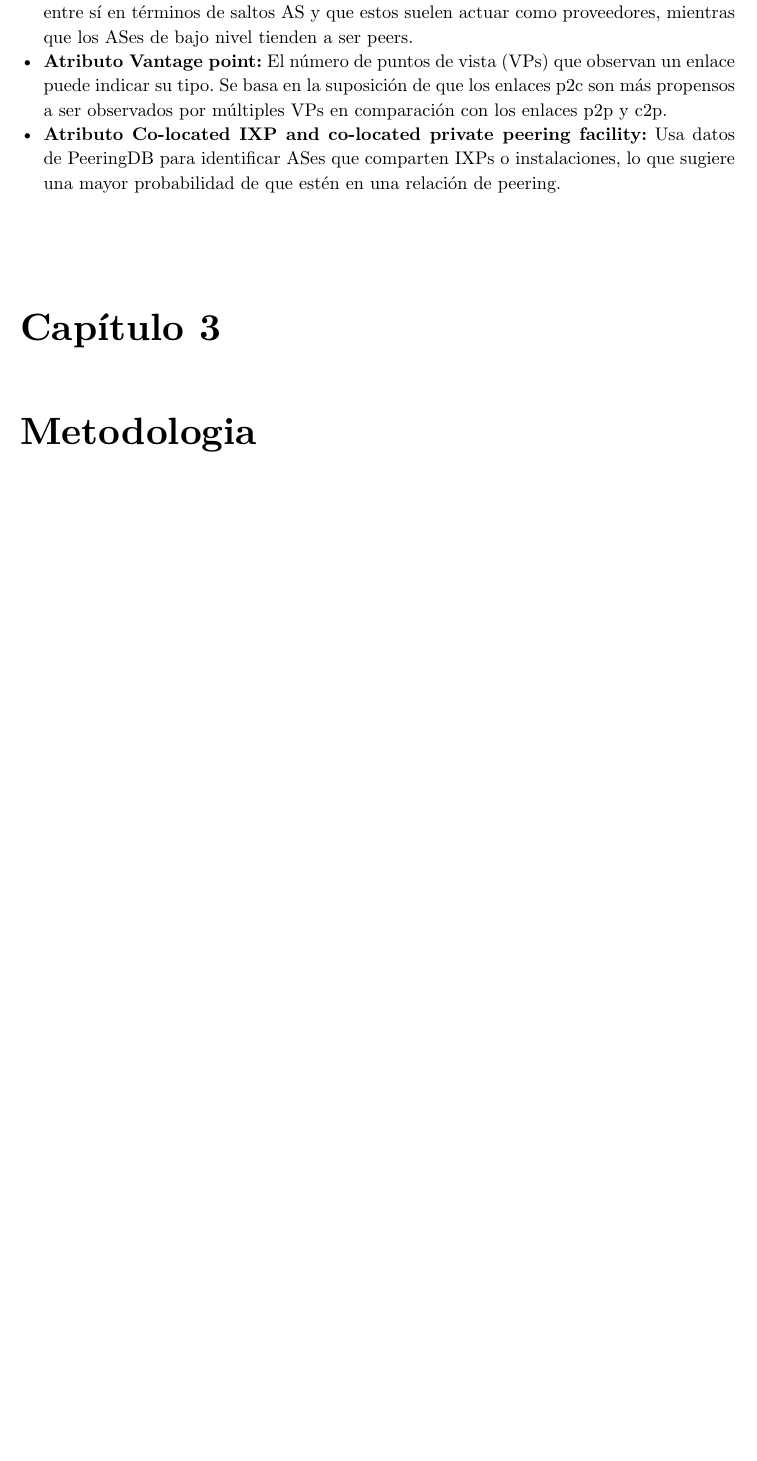
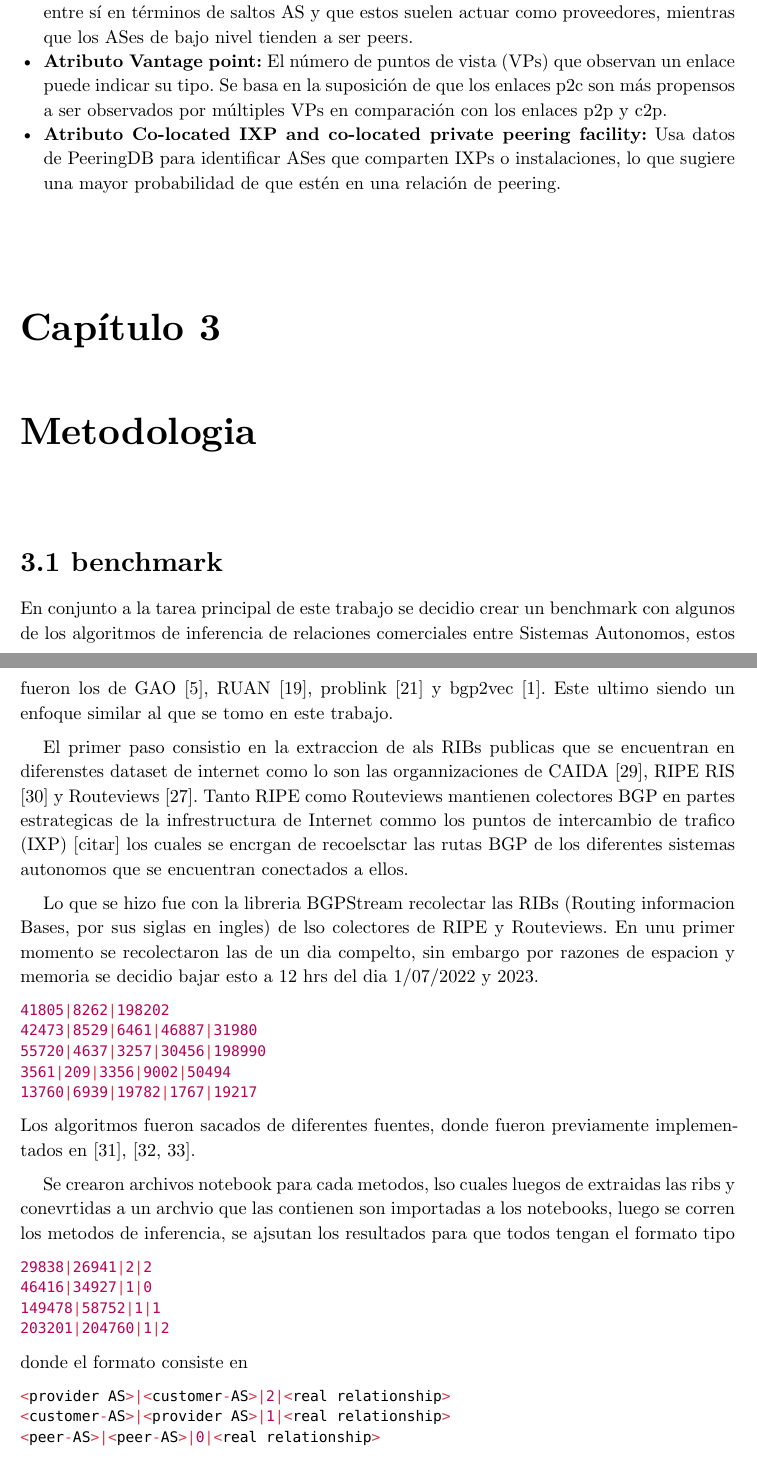
Before and after one commit to valesteban/InformeTesis, a Typst document (Informe/main.typ, which reads Informe/capitulos/4-Metodologia.typ): part of page 28 of 40 before the commit and two parts of pages 28 and 29 of 41 after it, the two joined at a grey line, cut so that both start at the same text, the shorter picture padded with empty space. Compiled offline with Typst 0.15.

Commit message:
agregar codigos benchmark y metodologia avance

````diff
--- a/Informe/capitulos/4-Metodologia.typ
+++ b/Informe/capitulos/4-Metodologia.typ
@@ -1 +1,40 @@
 = Metodologia
+
+
+== benchmark
+En conjunto a la tarea principal de este trabajo se decidio crear un benchmark con algunos de los algoritmos de inferencia de relaciones comerciales entre Sistemas Autonomos, estos fueron los de GAO @InferringASRelatioships2001, RUAN @computing-observed-autonomous-system-relationships-in-the-internet, problink @ProbLink y bgp2vec @UnveilingtheTypeRelationshipBetweenAutonomousSystemsUsingDeepLearning. Este ultimo siendo un enfoque similar al que se tomo en este trabajo.
+
+El primer paso consistio en la extraccion de als RIBs publicas que se encuentran en diferenstes dataset de internet como lo son las organnizaciones de CAIDA @CAIDA, RIPE RIS @RIPE-RIS y Routeviews @RouteViewsProject. Tanto RIPE como Routeviews mantienen colectores BGP en partes estrategicas de la infrestructura de Internet commo los puntos de intercambio de trafico (IXP) [citar] los cuales se encrgan de recoelsctar las rutas BGP de los diferentes sistemas autonomos que se encuentran conectados a ellos.
+
+Lo que se hizo fue con la libreria BGPStream recolectar las RIBs (Routing informacion Bases, por sus siglas en ingles) de lso colectores de RIPE y Routeviews.
+En unu primer momento se recolectaron las de un dia compelto, sin embargo por razones de espacion y memoria se decidio bajar esto a 12 hrs del dia 1/07/2022 y 2023.
+
+
+
+```python
+41805|8262|198202
+42473|8529|6461|46887|31980
+55720|4637|3257|30456|198990
+3561|209|3356|9002|50494
+13760|6939|19782|1767|19217
+```
+
+// TODO: Dejar claro que s esacan y limpian y s edejan de esta forma, no que automaticamente quedan de esta forma.
+
+Los algoritmos fueron sacados de diferentes fuentes, donde fueron previamente implementados en @problinkCode, @BGP2VecCode @AS-ToR-InferenceAlessioMobilia.
+
+Se crearon archivos notebook para cada metodos, lso cuales luegos de extraidas las ribs y conevrtidas a un archvio que las contienen son importadas a los notebooks, luego se corren los metodos de inferencia, se ajsutan los resultados para que todos tengan el formato tipo
+
+
+```python
+29838|26941|2|2
+46416|34927|1|0
+149478|58752|1|1
+203201|204760|1|2
+```
+donde el formato consiste en
+
+```python
+<provider AS>|<customer-AS>|2|<real relationship>
+<customer-AS>|<provider AS>|1|<real relationship>
+<peer-AS>|<peer-AS>|0|<real relationship>
````
Also changed, not shown: Informe/bibliografia.bib (+20 -0 lines), Informe/capitulos/4-Metodologia.typ (17 more changed lines).
